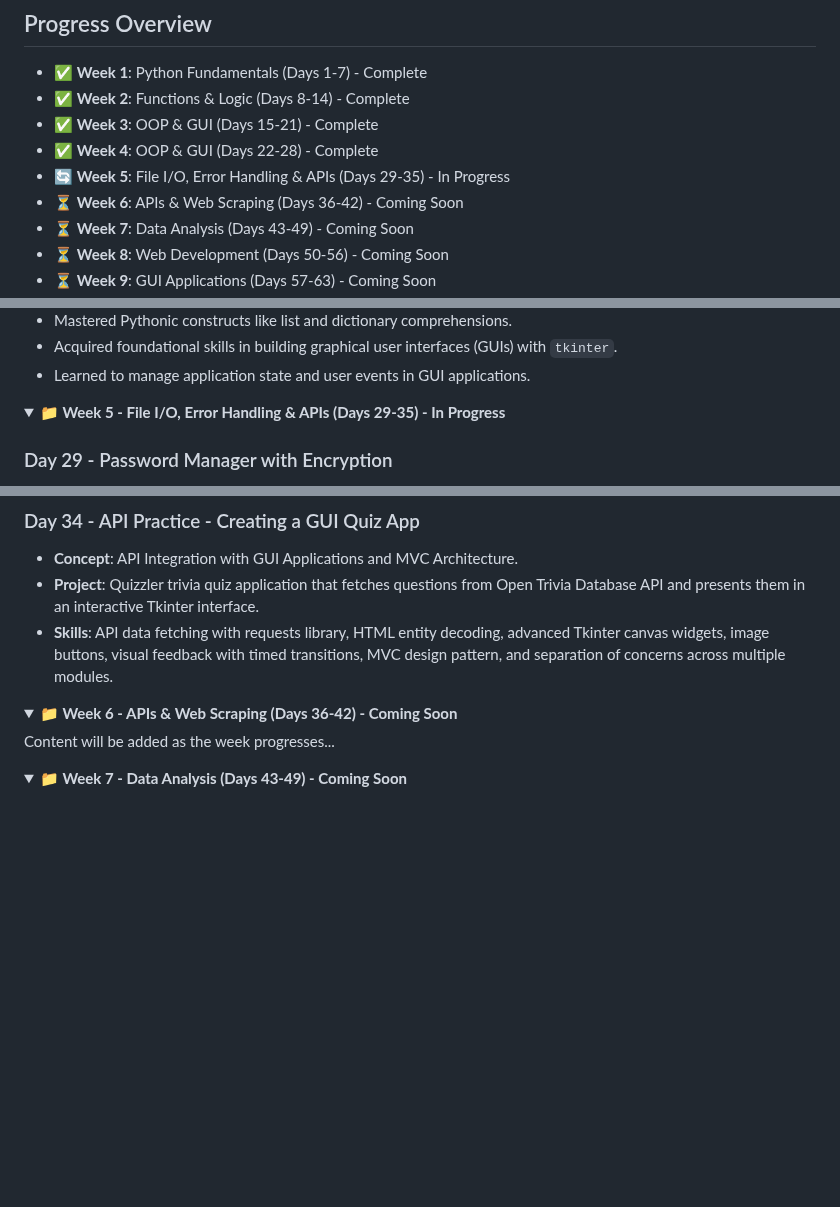
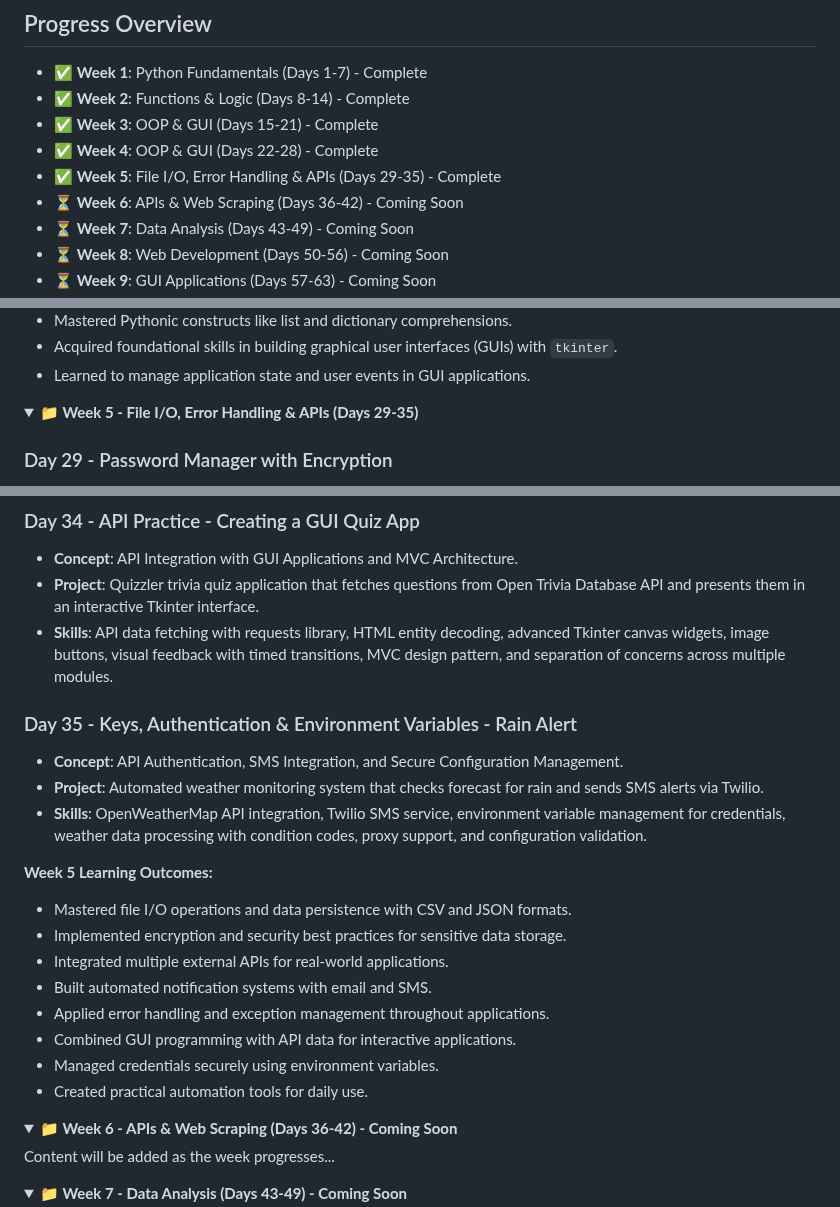
Before and after one commit to David-Kamau-Builds/100_Days_Of_Python, a Markdown page: README.md, 3 parts joined by grey strips. GitHub-like rendering; folded sections open; blank space fills up the shorter version.

Commit message:
Week_5 Complete

```diff
--- a/README.md
+++ b/README.md
@@ -8,7 +8,7 @@ A comprehensive 100-day Python programming challenge organized into 15 weekly br
 - ✅ **Week 2**: Functions & Logic (Days 8-14) - Complete
 - ✅ **Week 3**: OOP & GUI (Days 15-21) - Complete
 - ✅ **Week 4**: OOP & GUI (Days 22-28) - Complete
-- 🔄 **Week 5**: File I/O, Error Handling & APIs (Days 29-35) - In Progress
+- ✅ **Week 5**: File I/O, Error Handling & APIs (Days 29-35) - Complete
 - ⏳ **Week 6**: APIs & Web Scraping (Days 36-42) - Coming Soon
 - ⏳ **Week 7**: Data Analysis (Days 43-49) - Coming Soon
 - ⏳ **Week 8**: Web Development (Days 50-56) - Coming Soon
@@ -222,7 +222,7 @@ A comprehensive 100-day Python programming challenge organized into 15 weekly br
 </details>
 
 <details>
-<summary><strong>📁 Week 5 - File I/O, Error Handling & APIs (Days 29-35) - In Progress</strong></summary>
+<summary><strong>📁 Week 5 - File I/O, Error Handling & APIs (Days 29-35)</strong></summary>
 
 ### Day 29 - Password Manager with Encryption
 - **Concept**: Data Security, Advanced GUI Programming, and File Encryption.
@@ -253,6 +253,22 @@ A comprehensive 100-day Python programming challenge organized into 15 weekly br
 - **Concept**: API Integration with GUI Applications and MVC Architecture.
 - **Project**: Quizzler trivia quiz application that fetches questions from Open Trivia Database API and presents them in an interactive Tkinter interface.
 - **Skills**: API data fetching with requests library, HTML entity decoding, advanced Tkinter canvas widgets, image buttons, visual feedback with timed transitions, MVC design pattern, and separation of concerns across multiple modules.
+
+### Day 35 - Keys, Authentication & Environment Variables - Rain Alert
+- **Concept**: API Authentication, SMS Integration, and Secure Configuration Management.
+- **Project**: Automated weather monitoring system that checks forecast for rain and sends SMS alerts via Twilio.
+- **Skills**: OpenWeatherMap API integration, Twilio SMS service, environment variable management for credentials, weather data processing with condition codes, proxy support, and configuration validation.
+
+**Week 5 Learning Outcomes:**
+- Mastered file I/O operations and data persistence with CSV and JSON formats.
+- Implemented encryption and security best practices for sensitive data storage.
+- Integrated multiple external APIs for real-world applications.
+- Built automated notification systems with email and SMS.
+- Applied error handling and exception management throughout applications.
+- Combined GUI programming with API data for interactive applications.
+- Managed credentials securely using environment variables.
+- Created practical automation tools for daily use.
+
 </details>
 
 <details>
```
